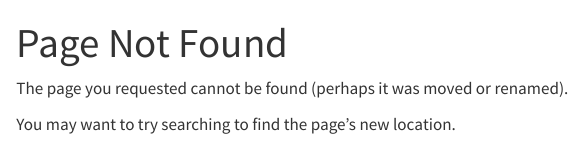
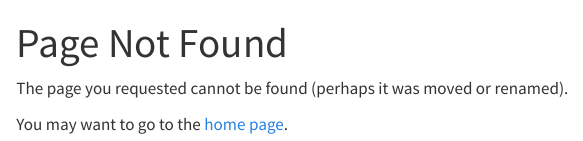
Before and after one commit to FelixAnalytix/felixanalytix.github.io, a Quarto document (404.qmd): the page in a window 1100 px wide, from its top. Rendered offline with R 4.5, knitr and Pandoc in place of Quarto, with nearby package versions.

Commit message:
update 404

```diff
--- a/404.qmd
+++ b/404.qmd
@@ -4,4 +4,4 @@ title: Page Not Found
 
 The page you requested cannot be found (perhaps it was moved or renamed).
 
-You may want to try searching to find the page's new location.
+You may want to go to the [home page](/).
```
Also changed, not shown: 1 other file.
